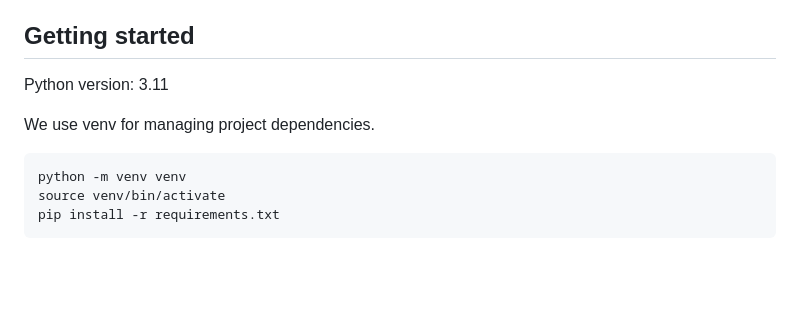
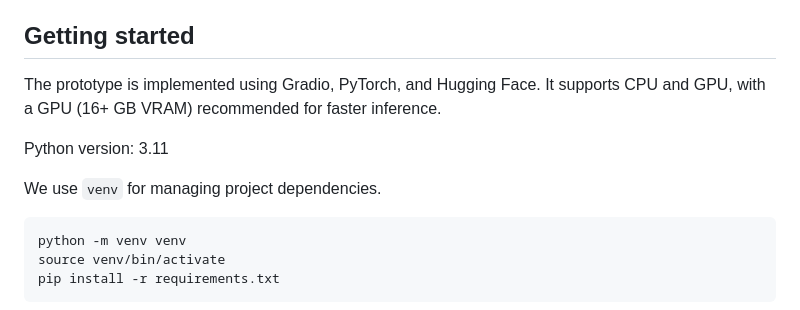
Before and after one commit to Rarees404/Thesis, a Markdown page: README.md, the part around the change. Drawn GitHub-style; blank space fills up the shorter version.

````diff
--- a/README.md
+++ b/README.md
@@ -25,9 +25,11 @@ Check more examples in the [assets](assets) folder.
 
 ## Getting started
 
+The prototype is implemented using Gradio, PyTorch, and Hugging Face. It supports CPU and GPU, with a GPU (16+ GB VRAM) recommended for faster inference.
+
 Python version: 3.11
 
-We use venv for managing project dependencies.
+We use `venv` for managing project dependencies.
 
 ```
 python -m venv venv
````
